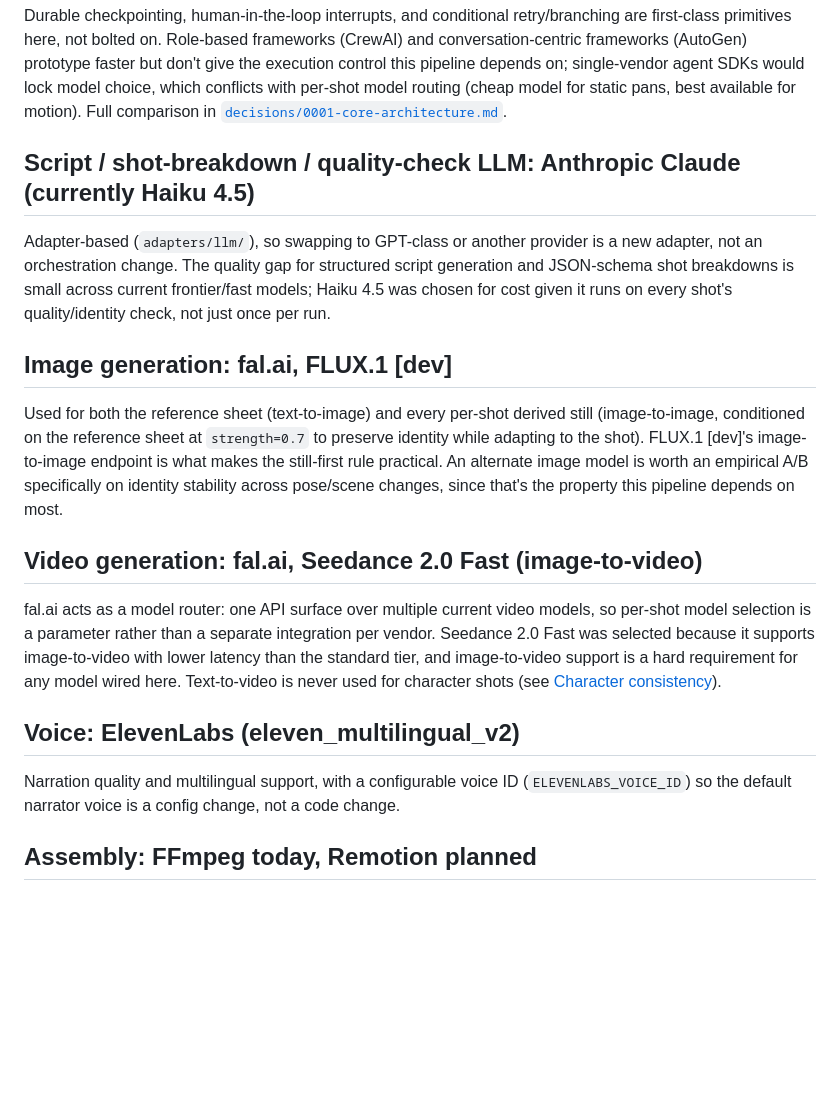
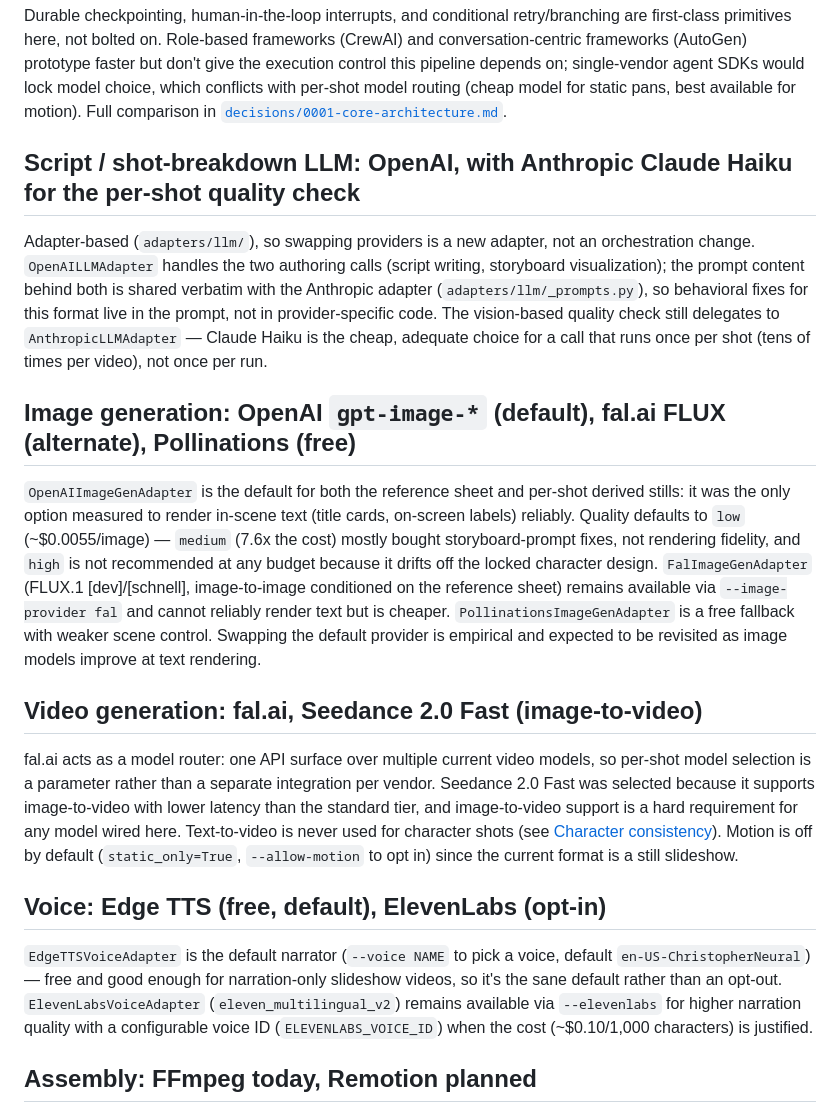
Before and after one commit to itsleeevi/perspective-engine, a Markdown page: docs/provider-decisions.md, the part around the change. Drawn GitHub-style; blank space fills up the shorter version.

```diff
--- a/docs/provider-decisions.md
+++ b/docs/provider-decisions.md
@@ -8,21 +8,21 @@ Design principle behind all of these: **best tool for the role**. Each dependenc
 
 Durable checkpointing, human-in-the-loop interrupts, and conditional retry/branching are first-class primitives here, not bolted on. Role-based frameworks (CrewAI) and conversation-centric frameworks (AutoGen) prototype faster but don't give the execution control this pipeline depends on; single-vendor agent SDKs would lock model choice, which conflicts with per-shot model routing (cheap model for static pans, best available for motion). Full comparison in [`decisions/0001-core-architecture.md`](decisions/0001-core-architecture.md).
 
-## Script / shot-breakdown / quality-check LLM: Anthropic Claude (currently Haiku 4.5)
+## Script / shot-breakdown LLM: OpenAI, with Anthropic Claude Haiku for the per-shot quality check
 
-Adapter-based (`adapters/llm/`), so swapping to GPT-class or another provider is a new adapter, not an orchestration change. The quality gap for structured script generation and JSON-schema shot breakdowns is small across current frontier/fast models; Haiku 4.5 was chosen for cost given it runs on every shot's quality/identity check, not just once per run.
+Adapter-based (`adapters/llm/`), so swapping providers is a new adapter, not an orchestration change. `OpenAILLMAdapter` handles the two authoring calls (script writing, storyboard visualization); the prompt content behind both is shared verbatim with the Anthropic adapter (`adapters/llm/_prompts.py`), so behavioral fixes for this format live in the prompt, not in provider-specific code. The vision-based quality check still delegates to `AnthropicLLMAdapter` — Claude Haiku is the cheap, adequate choice for a call that runs once per shot (tens of times per video), not once per run.
 
-## Image generation: fal.ai, FLUX.1 [dev]
+## Image generation: OpenAI `gpt-image-*` (default), fal.ai FLUX (alternate), Pollinations (free)
 
-Used for both the reference sheet (text-to-image) and every per-shot derived still (image-to-image, conditioned on the reference sheet at `strength=0.7` to preserve identity while adapting to the shot). FLUX.1 [dev]'s image-to-image endpoint is what makes the still-first rule practical. An alternate image model is worth an empirical A/B specifically on identity stability across pose/scene changes, since that's the property this pipeline depends on most.
+`OpenAIImageGenAdapter` is the default for both the reference sheet and per-shot derived stills: it was the only option measured to render in-scene text (title cards, on-screen labels) reliably. Quality defaults to `low` (~$0.0055/image) — `medium` (7.6x the cost) mostly bought storyboard-prompt fixes, not rendering fidelity, and `high` is not recommended at any budget because it drifts off the locked character design. `FalImageGenAdapter` (FLUX.1 [dev]/[schnell], image-to-image conditioned on the reference sheet) remains available via `--image-provider fal` and cannot reliably render text but is cheaper. `PollinationsImageGenAdapter` is a free fallback with weaker scene control. Swapping the default provider is empirical and expected to be revisited as image models improve at text rendering.
 
 ## Video generation: fal.ai, Seedance 2.0 Fast (image-to-video)
 
-fal.ai acts as a model router: one API surface over multiple current video models, so per-shot model selection is a parameter rather than a separate integration per vendor. Seedance 2.0 Fast was selected because it supports image-to-video with lower latency than the standard tier, and image-to-video support is a hard requirement for any model wired here. Text-to-video is never used for character shots (see [Character consistency](../README.md#character-consistency)).
+fal.ai acts as a model router: one API surface over multiple current video models, so per-shot model selection is a parameter rather than a separate integration per vendor. Seedance 2.0 Fast was selected because it supports image-to-video with lower latency than the standard tier, and image-to-video support is a hard requirement for any model wired here. Text-to-video is never used for character shots (see [Character consistency](../README.md#character-consistency)). Motion is off by default (`static_only=True`, `--allow-motion` to opt in) since the current format is a still slideshow.
 
-## Voice: ElevenLabs (eleven_multilingual_v2)
+## Voice: Edge TTS (free, default), ElevenLabs (opt-in)
 
-Narration quality and multilingual support, with a configurable voice ID (`ELEVENLABS_VOICE_ID`) so the default narrator voice is a config change, not a code change.
+`EdgeTTSVoiceAdapter` is the default narrator (`--voice NAME` to pick a voice, default `en-US-ChristopherNeural`) — free and good enough for narration-only slideshow videos, so it's the sane default rather than an opt-out. `ElevenLabsVoiceAdapter` (`eleven_multilingual_v2`) remains available via `--elevenlabs` for higher narration quality with a configurable voice ID (`ELEVENLABS_VOICE_ID`) when the cost (~$0.10/1,000 characters) is justified.
 
 ## Assembly: FFmpeg today, Remotion planned
 
```
Also changed, not shown: README.md (+18 -17 lines), docs/architecture.md (+5 -4 lines).
